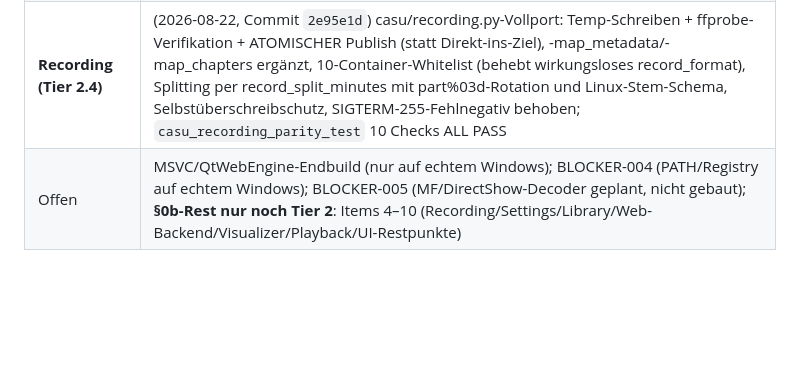
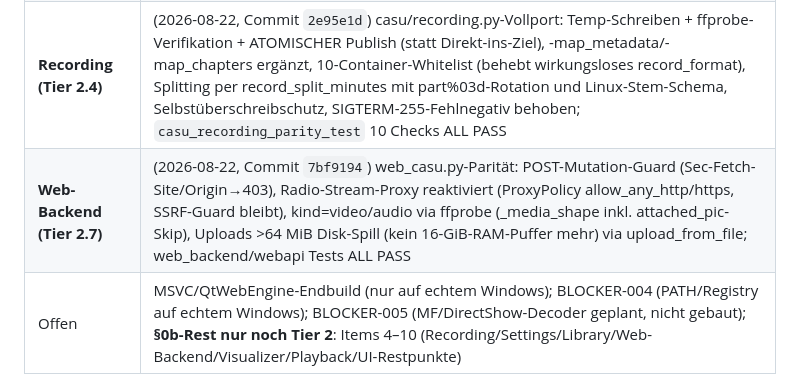
Before and after one commit to error-wtf/CASU-CODEC, a Markdown page: ALL_RELEASE_V5/Windows/PORT_STATUS.md, the part around the change. GitHub-like rendering; blank space fills up the shorter version.

Commit message:
docs: Tier 2.7 web-backend complete

```diff
--- a/ALL_RELEASE_V5/Windows/PORT_STATUS.md
+++ b/ALL_RELEASE_V5/Windows/PORT_STATUS.md
@@ -23,6 +23,7 @@
 | **Settings (Tier 2.5)** | (2026-08-22, Commit `2d74211`) casu/settings.py-Vollport: Versionhülle {version:1,player:{…}} mit ALLEN 14 Feldern (audio_device neu), exakte Klemmen (rate 0.25–4.0 statt ungebunden, cache [0,65536] statt [64,8192], Split [0,1440], Format-Whitelist), 1-MiB-Lesebound, atomares Schreiben (tmp+fsync+replace) mit json.dumps-kompatibler Serialisierung — **settings.json BYTE-IDENTISCH** zur Referenz; session.json als separate Datei im Linux-Format (Playlist/Current/Position/Geometry WxH+X+Y); `casu_settings_parity_test` ALL PASS |
 | **Library (Tier 2.6)** | (2026-08-22, Commit `5daf7c8`) Vollständiges Resume-/Identitätsmodell (size_bytes/modified_ns/resume_seconds/duration_seconds/last_played/last_seen + Tag-Metadata), Bookmarks (Upsert, Default-Label half-even) und gespeicherte Playlists; Extensions-Whitelist **IDENTISCH** zur Referenz (inkl. .casu/.mp5, ohne .m3u/.pls), 100k-Scan-Cap, casefold-Suche/-Gruppierung mit „(unknown)“, A/V-Delays ±5000 ms geklemmt, Prefs atomar; `casu_library_parity_test` 15 Checks ALL PASS |
 | **Recording (Tier 2.4)** | (2026-08-22, Commit `2e95e1d`) casu/recording.py-Vollport: Temp-Schreiben + ffprobe-Verifikation + ATOMISCHER Publish (statt Direkt-ins-Ziel), -map_metadata/-map_chapters ergänzt, 10-Container-Whitelist (behebt wirkungsloses record_format), Splitting per record_split_minutes mit part%03d-Rotation und Linux-Stem-Schema, Selbstüberschreibschutz, SIGTERM-255-Fehlnegativ behoben; `casu_recording_parity_test` 10 Checks ALL PASS |
+| **Web-Backend (Tier 2.7)** | (2026-08-22, Commit `7bf9194`) web_casu.py-Parität: POST-Mutation-Guard (Sec-Fetch-Site/Origin→403), Radio-Stream-Proxy reaktiviert (ProxyPolicy allow_any_http/https, SSRF-Guard bleibt), kind=video/audio via ffprobe (_media_shape inkl. attached_pic-Skip), Uploads >64 MiB Disk-Spill (kein 16-GiB-RAM-Puffer mehr) via upload_from_file; web_backend/webapi Tests ALL PASS |
 | Offen | MSVC/QtWebEngine-Endbuild (nur auf echtem Windows); BLOCKER-004 (PATH/Registry auf echtem Windows); BLOCKER-005 (MF/DirectShow-Decoder geplant, nicht gebaut); **§0b-Rest nur noch Tier 2**: Items 4–10 (Recording/Settings/Library/Web-Backend/Visualizer/Playback/UI-Restpunkte) |
 
 ## Nächste Schritte (v5.0.0)
```
